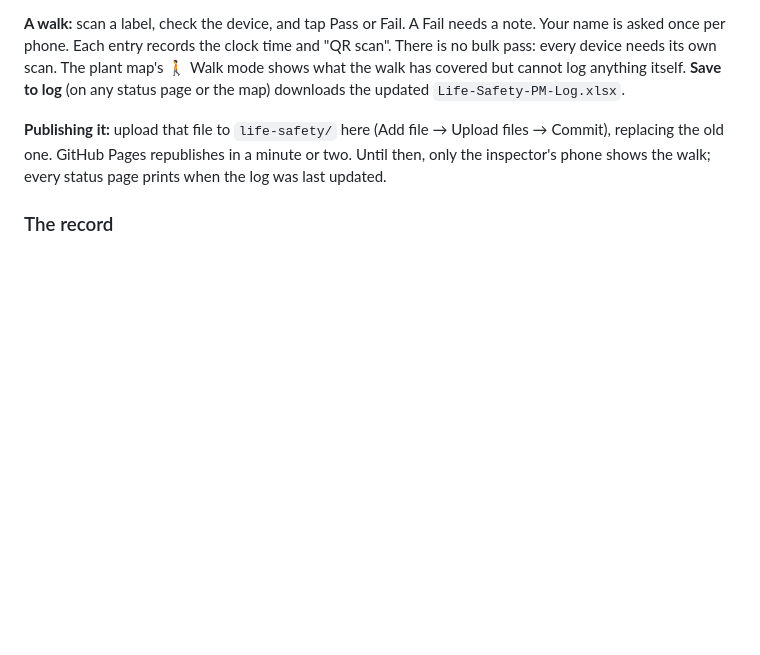
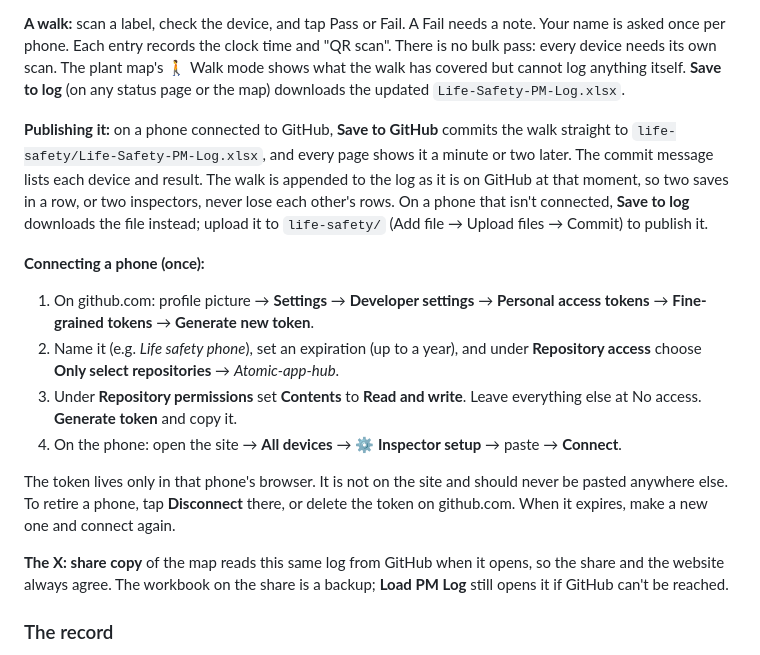
Before and after one commit to Atomic-JaY/Atomic-app-hub, a Markdown page: README.md, the part around the change. Drawn GitHub-style; blank space fills up the shorter version.

Commit message:
README: Save to GitHub and connecting a phone

```diff
--- a/README.md
+++ b/README.md
@@ -80,10 +80,29 @@ note. Your name is asked once per phone. Each entry records the clock time and
 **Save to log** (on any status page or the map) downloads the updated
 `Life-Safety-PM-Log.xlsx`.
 
-**Publishing it:** upload that file to `life-safety/` here (Add file → Upload files →
-Commit), replacing the old one. GitHub Pages republishes in a minute or two. Until
-then, only the inspector's phone shows the walk; every status page prints when the
-log was last updated.
+**Publishing it:** on a phone connected to GitHub, **Save to GitHub** commits the walk
+straight to `life-safety/Life-Safety-PM-Log.xlsx`, and every page shows it a minute or two
+later. The commit message lists each device and result. The walk is appended to the log
+as it is on GitHub at that moment, so two saves in a row, or two inspectors, never lose
+each other's rows. On a phone that isn't connected, **Save to log** downloads the file
+instead; upload it to `life-safety/` (Add file → Upload files → Commit) to publish it.
+
+**Connecting a phone (once):**
+1. On github.com: profile picture → **Settings** → **Developer settings** → **Personal access
+   tokens** → **Fine-grained tokens** → **Generate new token**.
+2. Name it (e.g. *Life safety phone*), set an expiration (up to a year), and under
+   **Repository access** choose **Only select repositories** → *Atomic-app-hub*.
+3. Under **Repository permissions** set **Contents** to **Read and write**. Leave everything
+   else at No access. **Generate token** and copy it.
+4. On the phone: open the site → **All devices** → **⚙️ Inspector setup** → paste → **Connect**.
+
+The token lives only in that phone's browser. It is not on the site and should never be
+pasted anywhere else. To retire a phone, tap **Disconnect** there, or delete the token on
+github.com. When it expires, make a new one and connect again.
+
+**The X: share copy** of the map reads this same log from GitHub when it opens, so the
+share and the website always agree. The workbook on the share is a backup; **Load PM Log**
+still opens it if GitHub can't be reached.
 
 ### The record
 
```
